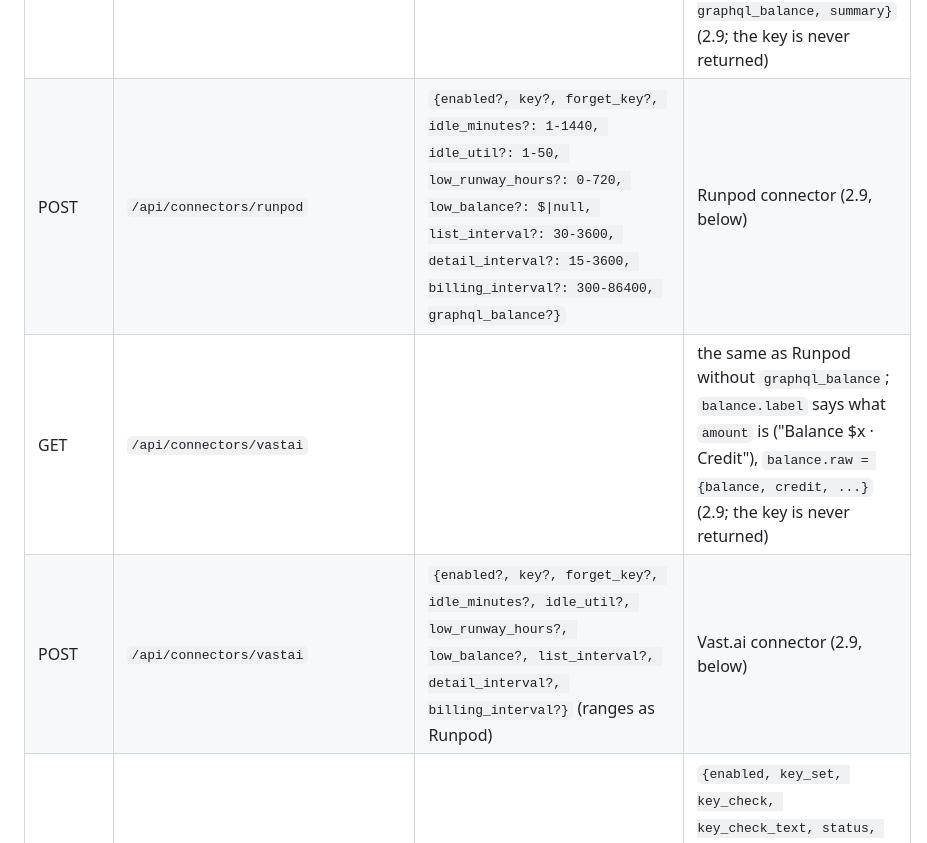
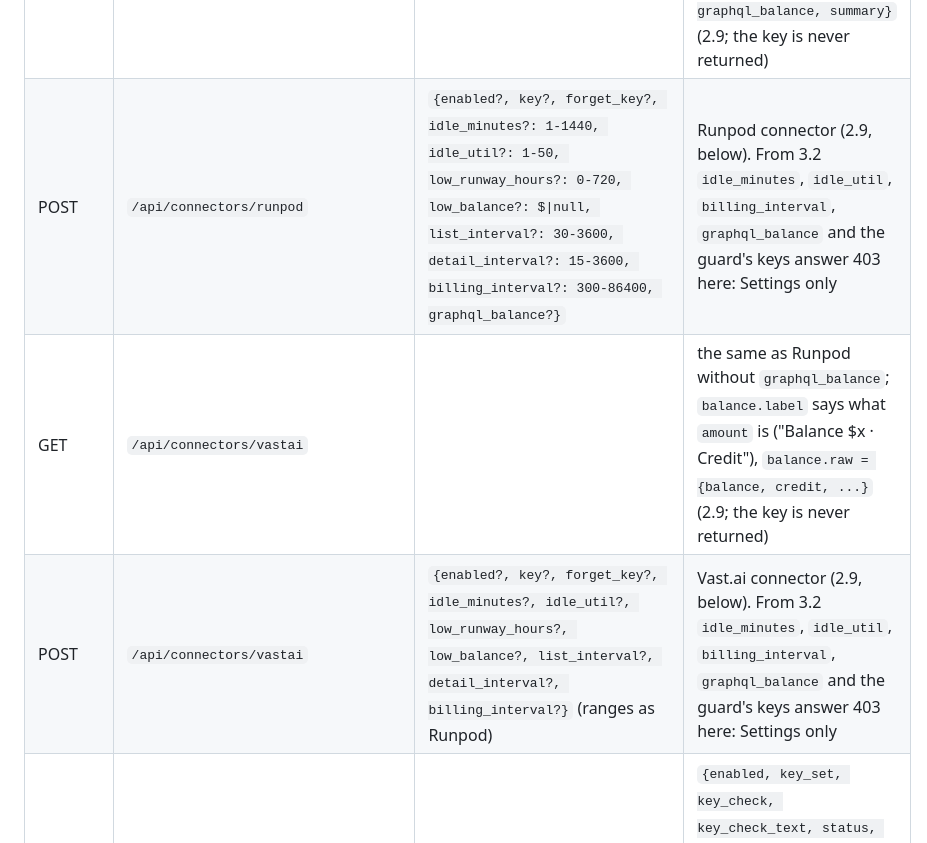
Before and after one commit to FelixMUrphy/TaskHub, a Markdown page: API.md, the part around the change. Rendered like a GitHub page.

Commit message:
API.md: the connector rows say which keys answer 403

```diff
--- a/API.md
+++ b/API.md
@@ -102,9 +102,9 @@ Invoke-RestMethod "$u/api/tasks/$id/finish" -Method Post -Headers $h -ContentTyp
 | GET | `/api/connectors?view=settings` | | the rows of the settings page's Connectors section (2.9): `{connectors: [{id, name, kind, enabled, uses_key, key_set, key_check, summary, help_url, thresholds?, fields?, guard?, setup?, key_parts?, list?, switches?, notes?, help_needed?}], lang}` - `key_parts` (3.1) = a key entered in several fields, sent joined with `:`; `key_check` = the last verdict on the saved key (`ok` / `revoked` / `denied` / `clock` / `network` / `unavailable` / null), `summary` = the state line in the UI language ("Connected, balance $X", "Connected as @login · 3 repositories"...), `help_url` = the "how to get a key" page (`docs/keys/<id>.md`, or `<id>.<lang>.md` when that language exists); `fields` (2.9.2) = the connector's number inputs as the page draws them: `[{key, label, min, max, step, value, empty_ok?}]` (`label` = a key of the panel's translations; `thresholds` stays as before); never a key |
 | POST | `/api/connectors/github` | `{enabled?, repos?: ["owner/repo"], interval?: 15-3600, notify_success?, logs?, auth?: "token"\|"gcm", token?, forget_token?, pr_reviews?, pr_dependabot?}` | GitHub Actions connector (below) |
 | GET | `/api/connectors/runpod` | | `{enabled, key_set, key_check, key_check_text, status, can_act, probed_at, machines: [{id, name, state, task}], running, balance: {amount, spend_per_hr, spend_limit, runway_hours, raw, at}, low, idle_minutes, idle_util, low_runway_hours, low_balance, graphql_balance, summary}` (2.9; the key is never returned) |
-| POST | `/api/connectors/runpod` | `{enabled?, key?, forget_key?, idle_minutes?: 1-1440, idle_util?: 1-50, low_runway_hours?: 0-720, low_balance?: $\|null, list_interval?: 30-3600, detail_interval?: 15-3600, billing_interval?: 300-86400, graphql_balance?}` | Runpod connector (2.9, below) |
+| POST | `/api/connectors/runpod` | `{enabled?, key?, forget_key?, idle_minutes?: 1-1440, idle_util?: 1-50, low_runway_hours?: 0-720, low_balance?: $\|null, list_interval?: 30-3600, detail_interval?: 15-3600, billing_interval?: 300-86400, graphql_balance?}` | Runpod connector (2.9, below). From 3.2 `idle_minutes`, `idle_util`, `billing_interval`, `graphql_balance` and the guard's keys answer 403 here: Settings only |
 | GET | `/api/connectors/vastai` | | the same as Runpod without `graphql_balance`; `balance.label` says what `amount` is ("Balance $x · Credit"), `balance.raw = {balance, credit, ...}` (2.9; the key is never returned) |
-| POST | `/api/connectors/vastai` | `{enabled?, key?, forget_key?, idle_minutes?, idle_util?, low_runway_hours?, low_balance?, list_interval?, detail_interval?, billing_interval?}` (ranges as Runpod) | Vast.ai connector (2.9, below) |
+| POST | `/api/connectors/vastai` | `{enabled?, key?, forget_key?, idle_minutes?, idle_util?, low_runway_hours?, low_balance?, list_interval?, detail_interval?, billing_interval?}` (ranges as Runpod) | Vast.ai connector (2.9, below). From 3.2 `idle_minutes`, `idle_util`, `billing_interval`, `graphql_balance` and the guard's keys answer 403 here: Settings only |
 | GET | `/api/connectors/aws` | | `{enabled, key_set, key_check, key_check_text, status, regions: {<region>: {state, code, count, read_at}}, regions_chosen, machines: [{id, name, region, state, task}], running, forgotten_hours, forgotten_exempt, list_interval, sagemaker, batch, job_interval, jobs: [{kind, id, name, region, state, task}], job_polls, cost, budgets, cost_read: {state, code, period, month, forecast, unit, read_at, next_at}, budgets_read: {state, code, read_at, items: [{name, actual, limit, forecast, unit}]}, summary}`; never a key (3.1) |
 | POST | `/api/connectors/aws` | `{enabled?, key?: "id:secret", forget_key?, regions?: [..], forgotten_hours?: 0-8760, list_interval?: 300-3600, sagemaker?: bool, batch?: bool, job_interval?: 120-3600, cost?: bool, budgets?: bool}` | changes the settings; a key AWS rejects -> 400, nothing saved; `cost: true` -> 403, it goes on only in Settings because it costs money (`cost: false` works) (3.1) |
 | POST | `/api/connectors/runpod`, `/api/connectors/vastai` | `{guard?: bool, guard_warn?: $\|null, guard_stop?: $\|null, guard_grace_min?: 1-120, guard_snooze_min?: 5-240, guard_exempt?: [machine id], idle_stop_minutes?: 0\|5-1440}` | balance guard (2.9, [below](#balance-guard)); `guard_warn` must be above `guard_stop` (>= 0), else 400 and nothing changes; a threshold you don't send is compared as saved. These fields can go in one request with the connector's own: any invalid value → 400 and nothing is saved; `idle_stop_minutes` (2.9.3): auto-stop on GPU idle, 0 = off |
```
